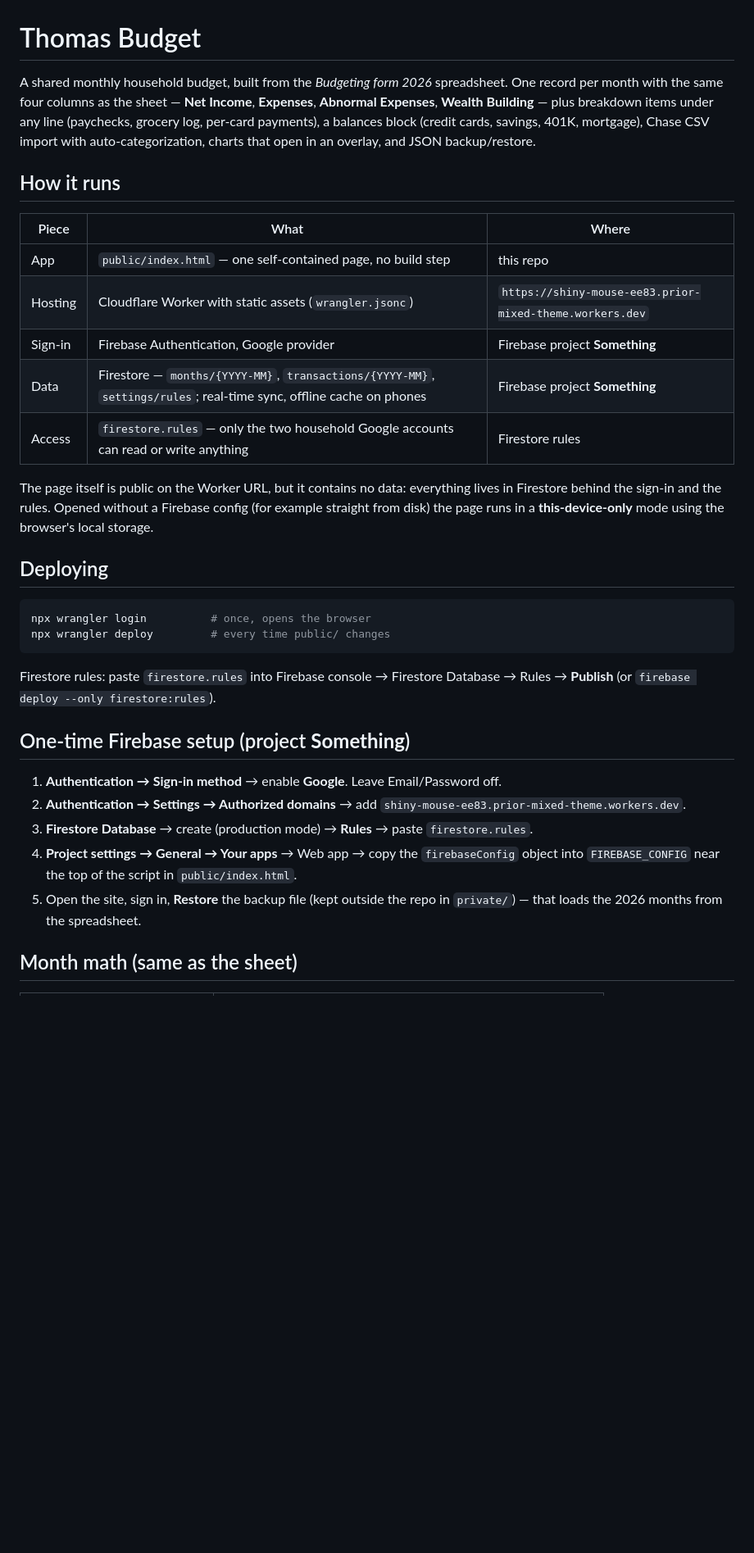
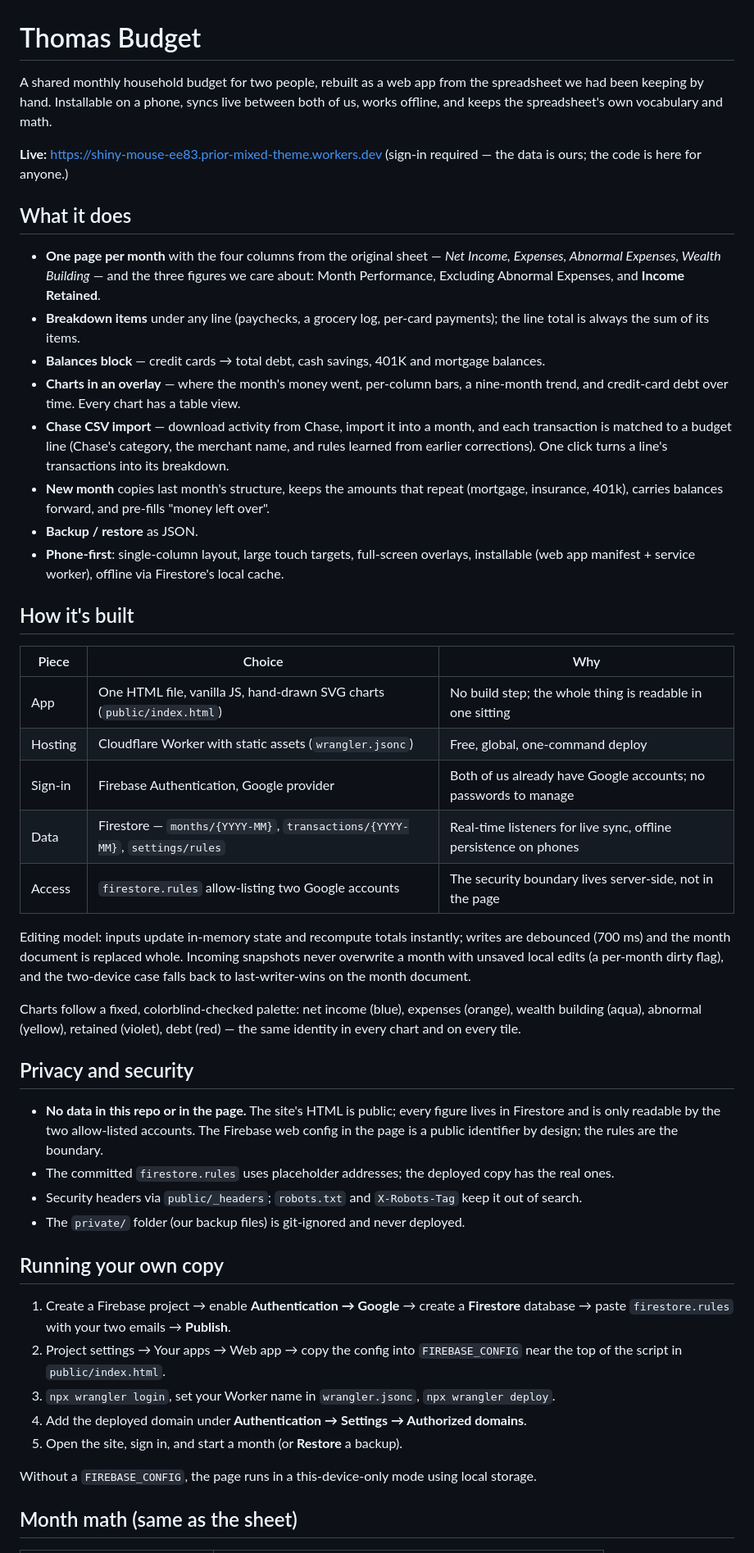
Before and after one commit to thegreatteacherofalltime12-create/thomas-budget, a Markdown page: README.md, the part around one of its changes. Shown at 82% size. Drawn GitHub-style; blank space fills up the shorter version.

Commit message:
README for a public repo: features, architecture, privacy model
Co-Authored-By: Claude Opus 5 <noreply@anthropic.com>

````diff
--- a/README.md
+++ b/README.md
@@ -1,47 +1,70 @@
 # Thomas Budget
 
-A shared monthly household budget, built from the *Budgeting form 2026* spreadsheet.
-One record per month with the same four columns as the sheet — **Net Income**,
-**Expenses**, **Abnormal Expenses**, **Wealth Building** — plus breakdown items under
-any line (paychecks, grocery log, per-card payments), a balances block (credit cards,
-savings, 401K, mortgage), Chase CSV import with auto-categorization, charts that open
-in an overlay, and JSON backup/restore.
+A shared monthly household budget for two people, rebuilt as a web app from the
+spreadsheet we had been keeping by hand. Installable on a phone, syncs live between
+both of us, works offline, and keeps the spreadsheet's own vocabulary and math.
 
-## How it runs
+**Live:** https://shiny-mouse-ee83.prior-mixed-theme.workers.dev (sign-in required — the
+data is ours; the code is here for anyone.)
 
-| Piece | What | Where |
+## What it does
+
+- **One page per month** with the four columns from the original sheet — *Net Income,
+  Expenses, Abnormal Expenses, Wealth Building* — and the three figures we care about:
+  Month Performance, Excluding Abnormal Expenses, and **Income Retained**.
+- **Breakdown items** under any line (paychecks, a grocery log, per-card payments); the
+  line total is always the sum of its items.
+- **Balances block** — credit cards → total debt, cash savings, 401K and mortgage balances.
+- **Charts in an overlay** — where the month's money went, per-column bars, a nine-month
+  trend, and credit-card debt over time. Every chart has a table view.
+- **Chase CSV import** — download activity from Chase, import it into a month, and each
+  transaction is matched to a budget line (Chase's category, the merchant name, and rules
+  learned from earlier corrections). One click turns a line's transactions into its breakdown.
+- **New month** copies last month's structure, keeps the amounts that repeat (mortgage,
+  insurance, 401k), carries balances forward, and pre-fills "money left over".
+- **Backup / restore** as JSON.
+- **Phone-first**: single-column layout, large touch targets, full-screen overlays,
+  installable (web app manifest + service worker), offline via Firestore's local cache.
+
+## How it's built
+
+| Piece | Choice | Why |
 |---|---|---|
-| App | `public/index.html` — one self-contained page, no build step | this repo |
-| Hosting | Cloudflare Worker with static assets (`wrangler.jsonc`) | `https://shiny-mouse-ee83.prior-mixed-theme.workers.dev` |
-| Sign-in | Firebase Authentication, Google provider | Firebase project **Something** |
-| Data | Firestore — `months/{YYYY-MM}`, `transactions/{YYYY-MM}`, `settings/rules`; real-time sync, offline cache on phones | Firebase project **Something** |
-| Access | `firestore.rules` — only the two household Google accounts can read or write anything | Firestore rules |
+| App | One HTML file, vanilla JS, hand-drawn SVG charts (`public/index.html`) | No build step; the whole thing is readable in one sitting |
+| Hosting | Cloudflare Worker with static assets (`wrangler.jsonc`) | Free, global, one-command deploy |
+| Sign-in | Firebase Authentication, Google provider | Both of us already have Google accounts; no passwords to manage |
+| Data | Firestore — `months/{YYYY-MM}`, `transactions/{YYYY-MM}`, `settings/rules` | Real-time listeners for live sync, offline persistence on phones |
+| Access | `firestore.rules` allow-listing two Google accounts | The security boundary lives server-side, not in the page |
 
-The page itself is public on the Worker URL, but it contains no data: everything lives
-in Firestore behind the sign-in and the rules. Opened without a Firebase config (for
-example straight from disk) the page runs in a **this-device-only** mode using the
-browser's local storage.
+Editing model: inputs update in-memory state and recompute totals instantly; writes are
+debounced (700 ms) and the month document is replaced whole. Incoming snapshots never
+overwrite a month with unsaved local edits (a per-month dirty flag), and the two-device
+case falls back to last-writer-wins on the month document.
 
-## Deploying
+Charts follow a fixed, colorblind-checked palette: net income (blue), expenses (orange),
+wealth building (aqua), abnormal (yellow), retained (violet), debt (red) — the same identity
+in every chart and on every tile.
 
-```bash
-npx wrangler login          # once, opens the browser
-npx wrangler deploy         # every time public/ changes
-```
+## Privacy and security
 
-Firestore rules: paste `firestore.rules` into Firebase console → Firestore Database →
-Rules → **Publish** (or `firebase deploy --only firestore:rules`).
+- **No data in this repo or in the page.** The site's HTML is public; every figure lives in
+  Firestore and is only readable by the two allow-listed accounts. The Firebase web config in
+  the page is a public identifier by design; the rules are the boundary.
+- The committed `firestore.rules` uses placeholder addresses; the deployed copy has the real ones.
+- Security headers via `public/_headers`; `robots.txt` and `X-Robots-Tag` keep it out of search.
+- The `private/` folder (our backup files) is git-ignored and never deployed.
 
-## One-time Firebase setup (project **Something**)
+## Running your own copy
 
-1. **Authentication → Sign-in method** → enable **Google**. Leave Email/Password off.
-2. **Authentication → Settings → Authorized domains** → add
-   `shiny-mouse-ee83.prior-mixed-theme.workers.dev`.
-3. **Firestore Database** → create (production mode) → **Rules** → paste `firestore.rules`.
-4. **Project settings → General → Your apps** → Web app → copy the `firebaseConfig`
-   object into `FIREBASE_CONFIG` near the top of the script in `public/index.html`.
-5. Open the site, sign in, **Restore** the backup file (kept outside the repo in
-   `private/`) — that loads the 2026 months from the spreadsheet.
+1. Create a Firebase project → enable **Authentication → Google** → create a **Firestore**
+   database → paste `firestore.rules` with your two emails → **Publish**.
+2. Project settings → Your apps → Web app → copy the config into `FIREBASE_CONFIG` near the
+   top of the script in `public/index.html`.
+3. `npx wrangler login`, set your Worker name in `wrangler.jsonc`, `npx wrangler deploy`.
+4. Add the deployed domain under **Authentication → Settings → Authorized domains**.
+5. Open the site, sign in, and start a month (or **Restore** a backup).
+
+Without a `FIREBASE_CONFIG`, the page runs in a this-device-only mode using local storage.
 
 ## Month math (same as the sheet)
 
````
Also changed, not shown: other parts of README.md (+0 -15 lines).
